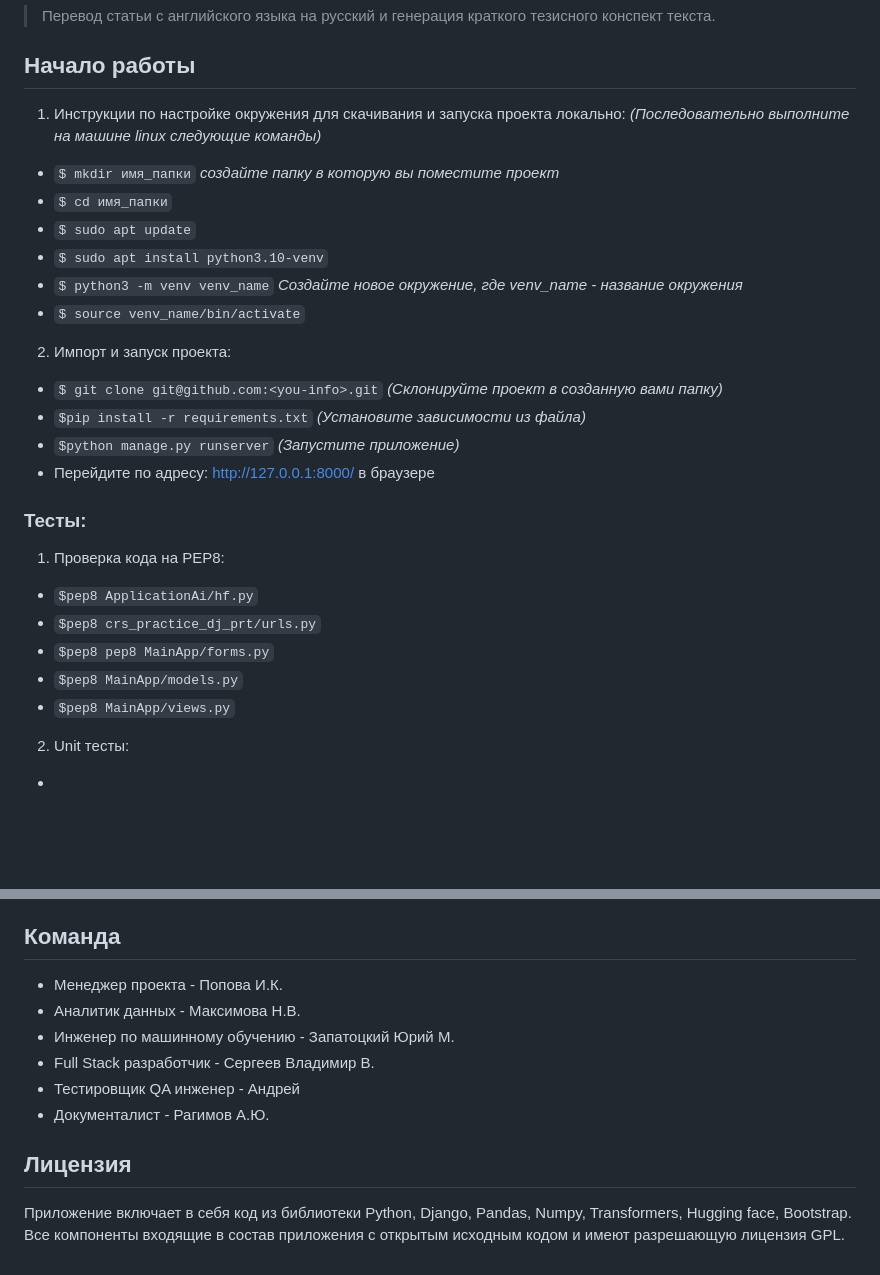
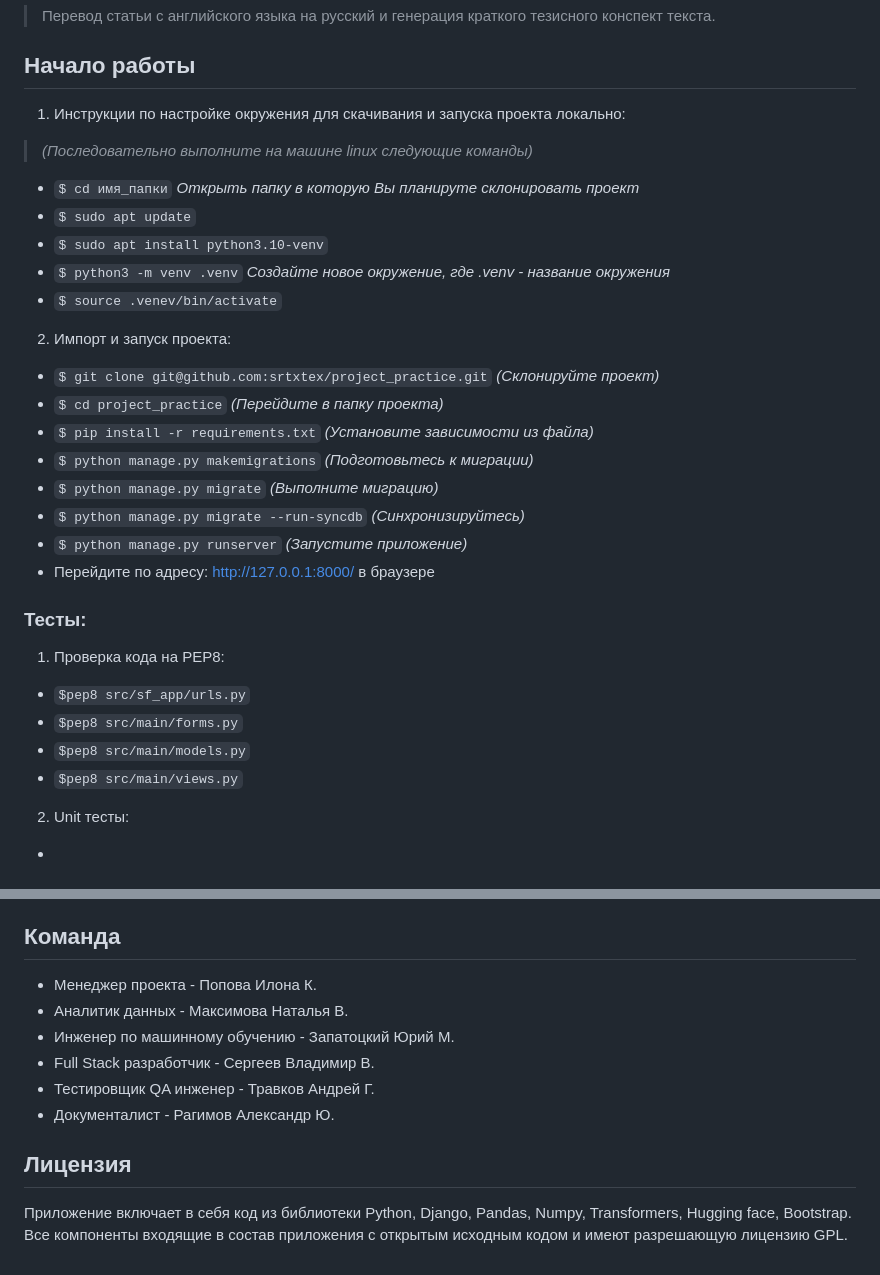
Before and after one commit to vvsergey/crs_practice_dj_prt, a Markdown page: README.md, 2 parts joined by grey strips. Drawn GitHub-style; blank space fills up the shorter version.

```diff
--- a/README.md
+++ b/README.md
@@ -7,27 +7,29 @@
 
 ## Начало работы
 1. Инструкции по настройке окружения для скачивания и запуска проекта локально:
-   *(Последовательно выполните на машине linux следующие команды)*
-- `$ mkdir имя_папки`  *создайте папку в которую вы поместите проект*
-- `$ cd имя_папки`
+>*(Последовательно выполните на машине linux следующие команды)*
+- `$ cd имя_папки` *Открыть папку в которую Вы планируте склонировать проект*
 - `$ sudo apt update`
 - `$ sudo apt install python3.10-venv`
-- `$ python3 -m venv venv_name` *Создайте новое окружение, где venv_name - название окружения*
-- `$ source venv_name/bin/activate`
+- `$ python3 -m venv .venv` *Создайте новое окружение, где .venv - название окружения*
+- `$ source .venev/bin/activate`
 
 2. Импорт и запуск проекта:
-- `$ git clone git@github.com:<you-info>.git` *(Склонируйте проект в созданную вами папку)*
-- `$pip install -r requirements.txt` *(Установите зависимости из файла)*
-- `$python manage.py runserver` *(Запустите приложение)*
+- `$ git clone git@github.com:srtxtex/project_practice.git` *(Склонируйте проект)*
+- `$ cd project_practice` *(Перейдите в папку проекта)*
+- `$ pip install -r requirements.txt` *(Установите зависимости из файла)*
+- `$ python manage.py makemigrations` *(Подготовьтесь к миграции)*
+- `$ python manage.py migrate` *(Выполните миграцию)*
+- `$ python manage.py migrate --run-syncdb` *(Синхронизируйтесь)*
+- `$ python manage.py runserver` *(Запустите приложение)*
 - Перейдите по адресу: http://127.0.0.1:8000/ в браузере
 
 ### Тесты:
 1. Проверка кода на PEP8:
-- `$pep8 ApplicationAi/hf.py`
-- `$pep8 crs_practice_dj_prt/urls.py`
-- `$pep8 pep8 MainApp/forms.py`
-- `$pep8 MainApp/models.py`
-- `$pep8 MainApp/views.py`
+- `$pep8 src/sf_app/urls.py`
+- `$pep8 src/main/forms.py`
+- `$pep8 src/main/models.py`
+- `$pep8 src/main/views.py`
 2. Unit тесты:
 -
 
@@ -39,13 +41,13 @@
    > Краткое изложение статьи отобразится в поле **"Краткое содержание статьи"**.
 
 ## Команда
-- Менеджер проекта - Попова И.К.
-- Аналитик данных - Максимова Н.В.
+- Менеджер проекта - Попова Илона К.
+- Аналитик данных - Максимова Наталья В.
 - Инженер по машинному обучению - Запатоцкий Юрий М.
 - Full Stack разработчик - Сергеев Владимир В.
-- Тестировщик QA инженер - Андрей
-- Документалист - Рагимов А.Ю.
+- Тестировщик QA инженер - Травков Андрей Г.
+- Документалист - Рагимов Александр Ю.
 
 ## Лицензия
 Приложение включает в себя код из библиотеки Python, Django, Pandas, Numpy, Transformers, Hugging face, Bootstrap.
-Все компоненты входящие в состав приложения с открытым исходным кодом и имеют разрешающую лицензия GPL.
+Все компоненты входящие в состав приложения с открытым исходным кодом и имеют разрешающую лицензию GPL.
```
